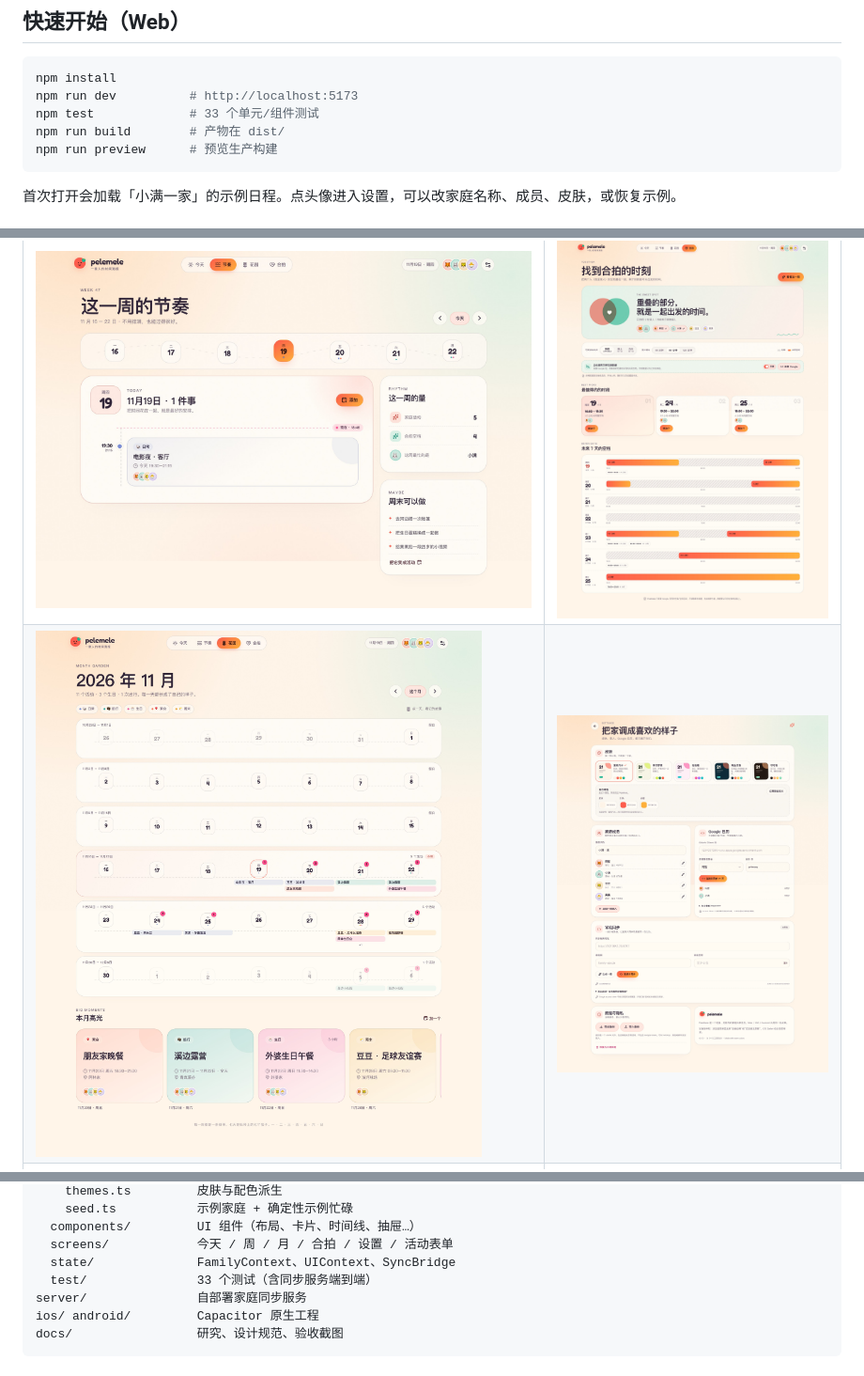
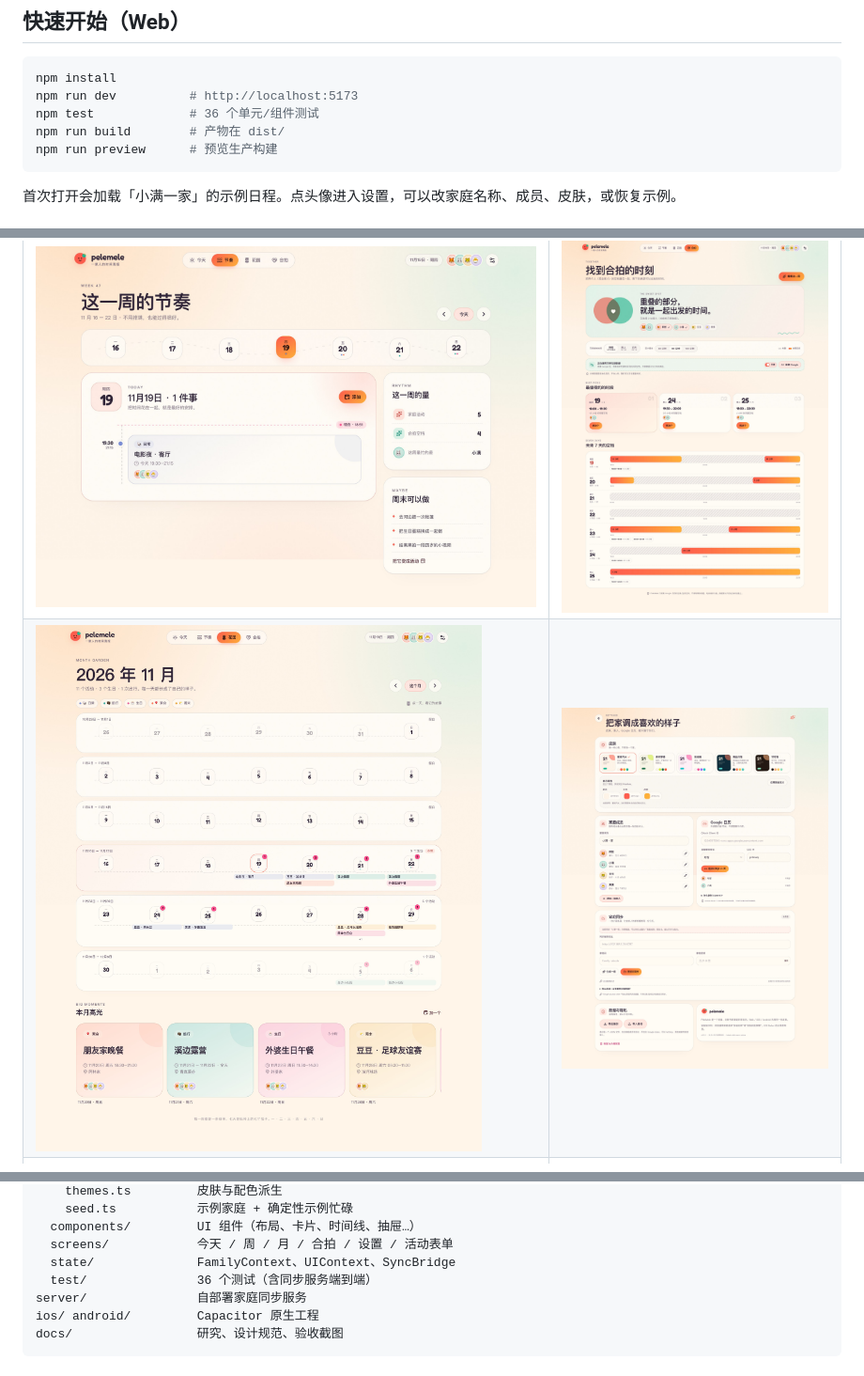
Before and after one commit to lulgabc/PeleMele, a Markdown page: README.md, 3 parts joined by grey strips. Shown at 94% size. Rendered like a GitHub page; pictures changed too: docs/screenshots/desktop-settings.jpg, docs/screenshots/desktop-week.jpg.

````diff
--- a/README.md
+++ b/README.md
@@ -20,7 +20,7 @@ Web / iOS / Android 共用一套代码；不做 Google Calendar 式的表格，
 ```bash
 npm install
 npm run dev          # http://localhost:5173
-npm test             # 33 个单元/组件测试
+npm test             # 36 个单元/组件测试
 npm run build        # 产物在 dist/
 npm run preview      # 预览生产构建
 ```
@@ -125,7 +125,7 @@ src/
   components/         UI 组件（布局、卡片、时间线、抽屉…）
   screens/            今天 / 周 / 月 / 合拍 / 设置 / 活动表单
   state/              FamilyContext、UIContext、SyncBridge
-  test/               33 个测试（含同步服务端到端）
+  test/               36 个测试（含同步服务端到端）
 server/               自部署家庭同步服务
 ios/ android/         Capacitor 原生工程
 docs/                 研究、设计规范、验收截图
````
Also changed, not shown: other parts of README.md (+1 -1 lines), docs/VERIFICATION.md (+2 -2 lines), docs/screenshots/desktop-today.jpg, docs/screenshots/mobile-together.jpg, docs/screenshots/mobile-week.jpg, 9 other files.
